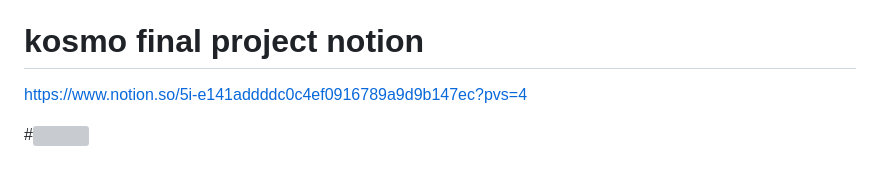
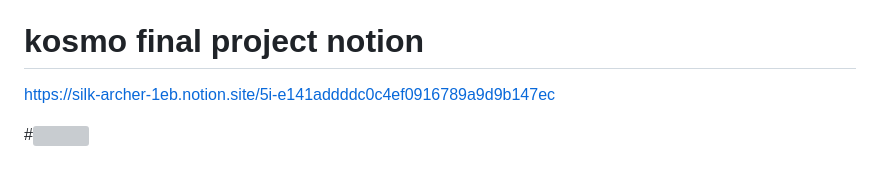
Before and after one commit to chiwonson/kosmo-final-project, a Markdown page: README.md, the part around the change. GitHub-like rendering; grey boxes are pictures that could not be loaded.

```diff
--- a/README.md
+++ b/README.md
@@ -135,6 +135,6 @@ KOSMO 142기 final project
 
 # kosmo final project notion
 
-https://www.notion.so/5i-e141addddc0c4ef0916789a9d9b147ec?pvs=4
+https://silk-archer-1eb.notion.site/5i-e141addddc0c4ef0916789a9d9b147ec
 
 #<a href="https://hits.seeyoufarm.com"><img src="https://hits.seeyoufarm.com/api/count/incr/badge.svg?url=https%3A%2F%2Fgithub.com%2Fchiwonson%2Fkosmo-final-project&count_bg=%2379C83D&title_bg=%23555555&icon=&icon_color=%23E7E7E7&title=hits&edge_flat=false"/></a>
```
